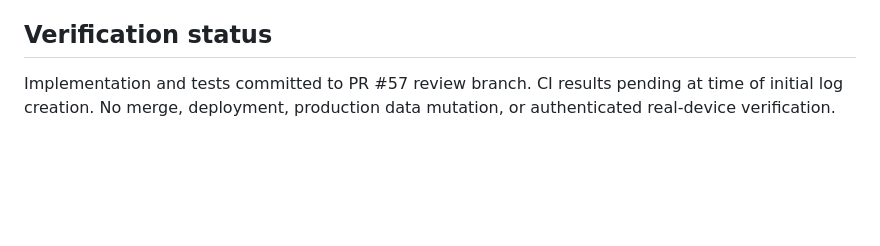
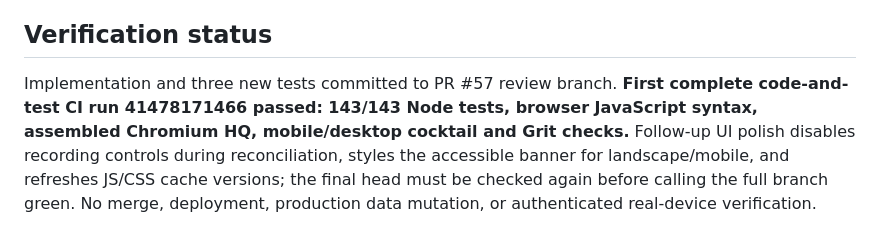
Before and after one commit to Moldavite333/Cheese-Louise, a Markdown page: docs/HQ-IMPROVEMENT-LAB-2026-11-02-RUN13.md, the part around the change. GitHub-like rendering; blank space fills up the shorter version.

Commit message:
Record first green 143-test run and final recovery UI verification gate

```diff
--- a/docs/HQ-IMPROVEMENT-LAB-2026-11-02-RUN13.md
+++ b/docs/HQ-IMPROVEMENT-LAB-2026-11-02-RUN13.md
@@ -40,4 +40,4 @@
 6. **P2 — Postproduction and publishing:** Source-labelled edit decisions, verified timestamps and chapters, REAPER alignment, show notes and a compact publishing checklist.
 
 ## Verification status
-Implementation and tests committed to PR #57 review branch. CI results pending at time of initial log creation. No merge, deployment, production data mutation, or authenticated real-device verification.
+Implementation and three new tests committed to PR #57 review branch. **First complete code-and-test CI run 41478171466 passed: 143/143 Node tests, browser JavaScript syntax, assembled Chromium HQ, mobile/desktop cocktail and Grit checks.** Follow-up UI polish disables recording controls during reconciliation, styles the accessible banner for landscape/mobile, and refreshes JS/CSS cache versions; the final head must be checked again before calling the full branch green. No merge, deployment, production data mutation, or authenticated real-device verification.
```
